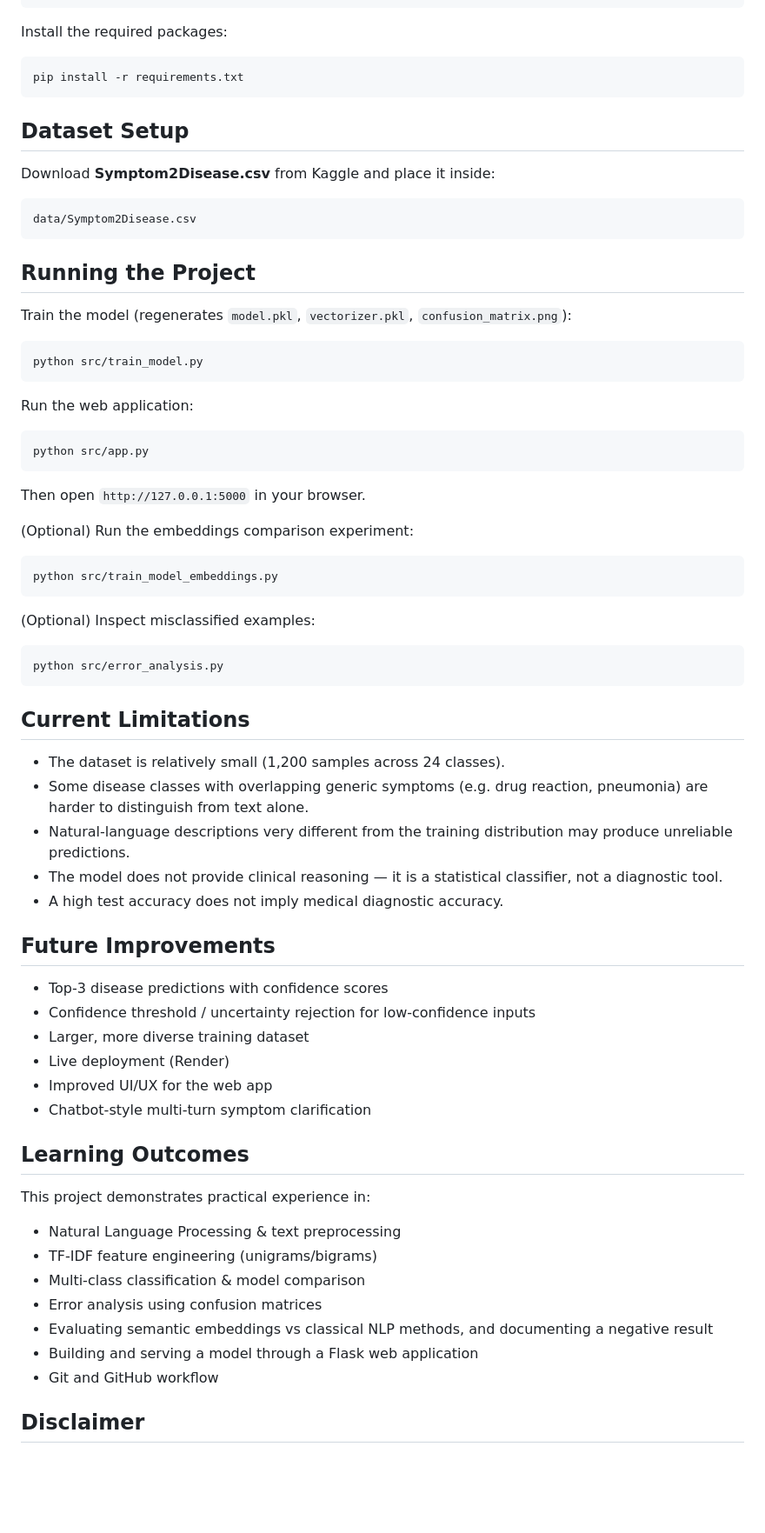
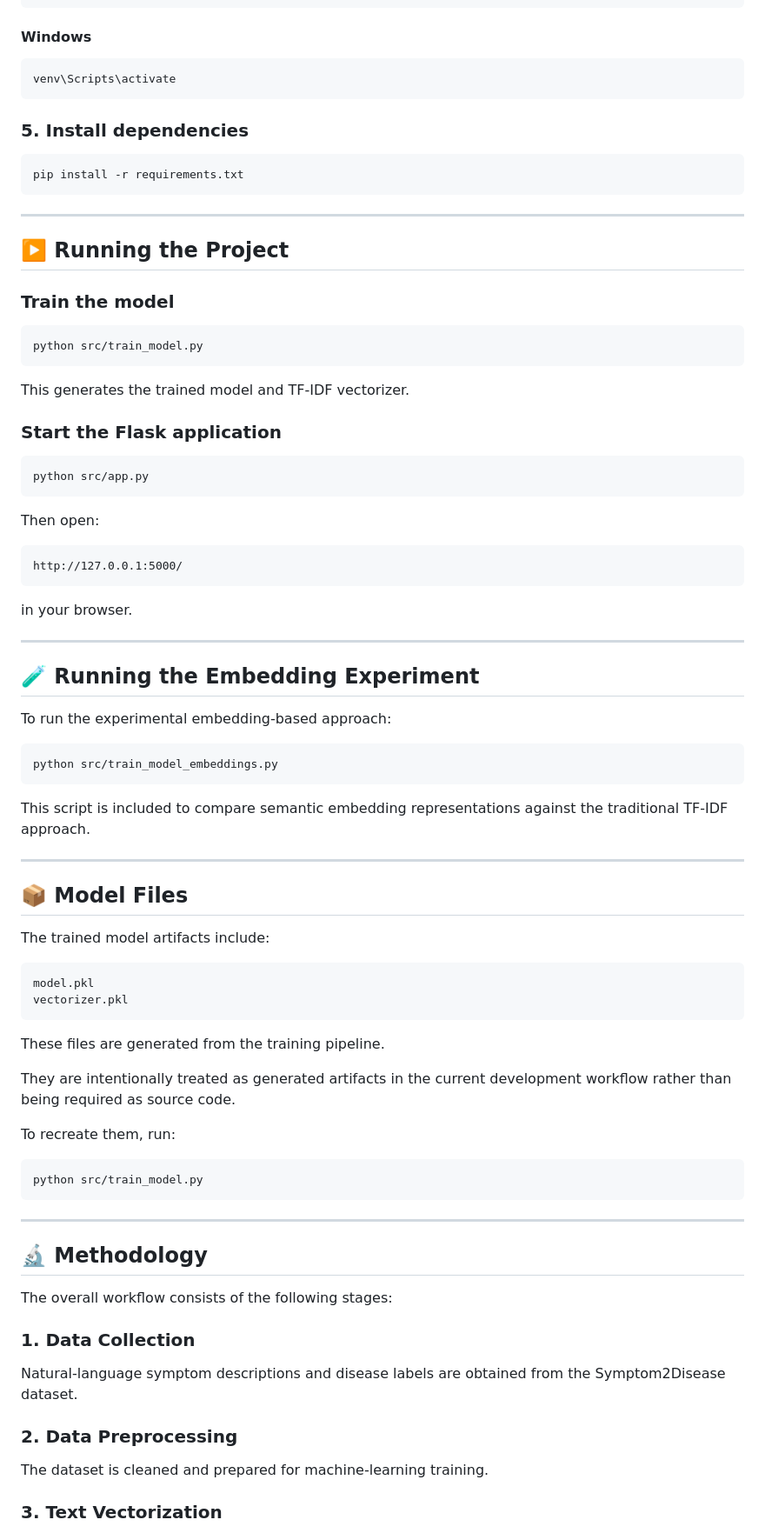
Before and after one commit to aniruddhasutradher07-commits/disease-symptom-predictor, a Markdown page: README.md, the part around one of its changes. Shown at 87% size. Drawn GitHub-style; blank space fills up the shorter version.

````diff
--- a/README.md
+++ b/README.md
@@ -145,76 +263,90 @@ python -m venv venv
 source venv/bin/activate
 ```
 
-Install the required packages:
+#### Windows
+
+```bash
+venv\Scripts\activate
+```
+
+### 5. Install dependencies
 
 ```bash
 pip install -r requirements.txt
 ```
 
-## Dataset Setup
+---
 
-Download **Symptom2Disease.csv** from Kaggle and place it inside:
+## ▶️ Running the Project
 
-```text
-data/Symptom2Disease.csv
-```
-
-## Running the Project
-
-Train the model (regenerates `model.pkl`, `vectorizer.pkl`, `confusion_matrix.png`):
+### Train the model
 
 ```bash
 python src/train_model.py
 ```
 
-Run the web application:
+This generates the trained model and TF-IDF vectorizer.
+
+### Start the Flask application
 
 ```bash
 python src/app.py
 ```
 
-Then open `http://127.0.0.1:5000` in your browser.
+Then open:
 
-(Optional) Run the embeddings comparison experiment:
+```text
+http://127.0.0.1:5000/
+```
+
+in your browser.
+
+---
+
+## 🧪 Running the Embedding Experiment
+
+To run the experimental embedding-based approach:
 
 ```bash
 python src/train_model_embeddings.py
 ```
 
-(Optional) Inspect misclassified examples:
+This script is included to compare semantic embedding representations against the traditional TF-IDF approach.
+
+---
+
+## 📦 Model Files
+
+The trained model artifacts include:
+
+```text
+model.pkl
+vectorizer.pkl
+```
+
+These files are generated from the training pipeline.
+
+They are intentionally treated as generated artifacts in the current development workflow rather than being required as source code.
+
+To recreate them, run:
 
 ```bash
-python src/error_analysis.py
+python src/train_model.py
 ```
 
-## Current Limitations
+---
 
-* The dataset is relatively small (1,200 samples across 24 classes).
-* Some disease classes with overlapping generic symptoms (e.g. drug reaction, pneumonia) are harder to distinguish from text alone.
-* Natural-language descriptions very different from the training distribution may produce unreliable predictions.
-* The model does not provide clinical reasoning — it is a statistical classifier, not a diagnostic tool.
-* A high test accuracy does not imply medical diagnostic accuracy.
+## 🔬 Methodology
 
-## Future Improvements
+The overall workflow consists of the following stages:
 
-* Top-3 disease predictions with confidence scores
-* Confidence threshold / uncertainty rejection for low-confidence inputs
-* Larger, more diverse training dataset
-* Live deployment (Render)
-* Improved UI/UX for the web app
-* Chatbot-style multi-turn symptom clarification
+### 1. Data Collection
 
-## Learning Outcomes
+Natural-language symptom descriptions and disease labels are obtained from the Symptom2Disease dataset.
 
-This project demonstrates practical experience in:
+### 2. Data Preprocessing
 
-* Natural Language Processing & text preprocessing
-* TF-IDF feature engineering (unigrams/bigrams)
-* Multi-class classification & model comparison
-* Error analysis using confusion matrices
-* Evaluating semantic embeddings vs classical NLP methods, and documenting a negative result
-* Building and serving a model through a Flask web application
-* Git and GitHub workflow
+The dataset is cleaned and prepared for machine-learning training.
 
-## Disclaimer
+### 3. Text Vectorization
 
````
Also changed, not shown: other parts of README.md (+327 -86 lines).
